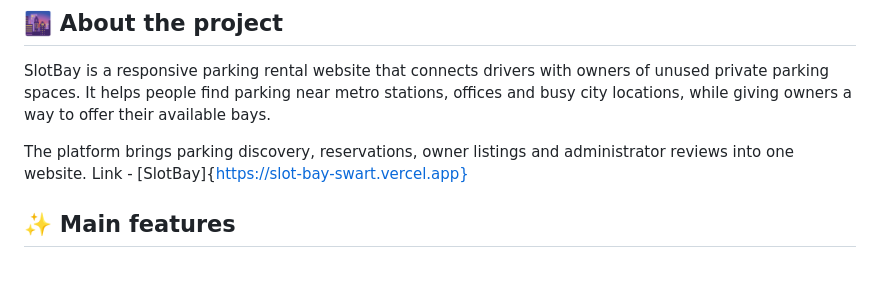
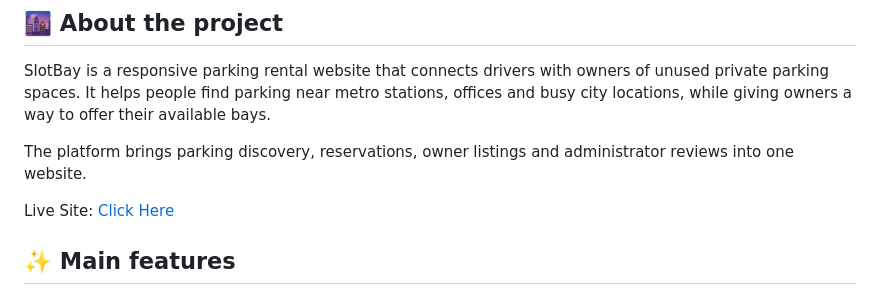
Before and after one commit to VinayakGoyal2208/SlotBay, a Markdown page: README.md, the part around the change. Drawn GitHub-style; blank space fills up the shorter version.

Commit message:
Correct live site link formatting in README
Update link format for live site access.

```diff
--- a/README.md
+++ b/README.md
@@ -17,7 +17,8 @@
 SlotBay is a responsive parking rental website that connects drivers with owners of unused private parking spaces. It helps people find parking near metro stations, offices and busy city locations, while giving owners a way to offer their available bays.
 
 The platform brings parking discovery, reservations, owner listings and administrator reviews into one website.
-Link - [SlotBay]{https://slot-bay-swart.vercel.app}
+
+Live Site: [Click Here](https://slot-bay-swart.vercel.app/)
 
 ## ✨ Main features
 
```
